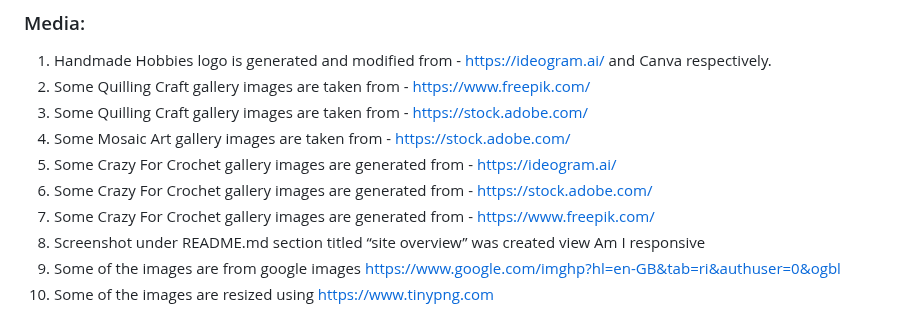
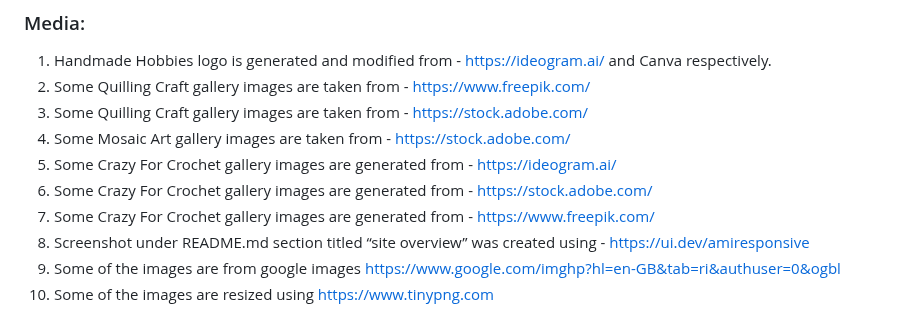
Before and after one commit to sowmya1283/handmadehobbies, a Markdown page: README.md, the part around the change. Rendered like a GitHub page.

Commit message:
added a hyperlink to the missing media for amIresponsive

```diff
--- a/README.md
+++ b/README.md
@@ -325,6 +325,6 @@ This project could not have happened without the support of the following people
 5. Some Crazy For Crochet gallery images are generated from - https://ideogram.ai/
 6. Some Crazy For Crochet gallery images are generated from - https://stock.adobe.com/
 7. Some Crazy For Crochet gallery images are generated from - https://www.freepik.com/
-8. Screenshot under README.md section titled “site overview” was created view Am I responsive
+8. Screenshot under README.md section titled “site overview” was created using - https://ui.dev/amiresponsive
 9. Some of the images are from google images https://www.google.com/imghp?hl=en-GB&tab=ri&authuser=0&ogbl
 10. Some of the images are resized using https://www.tinypng.com
```
